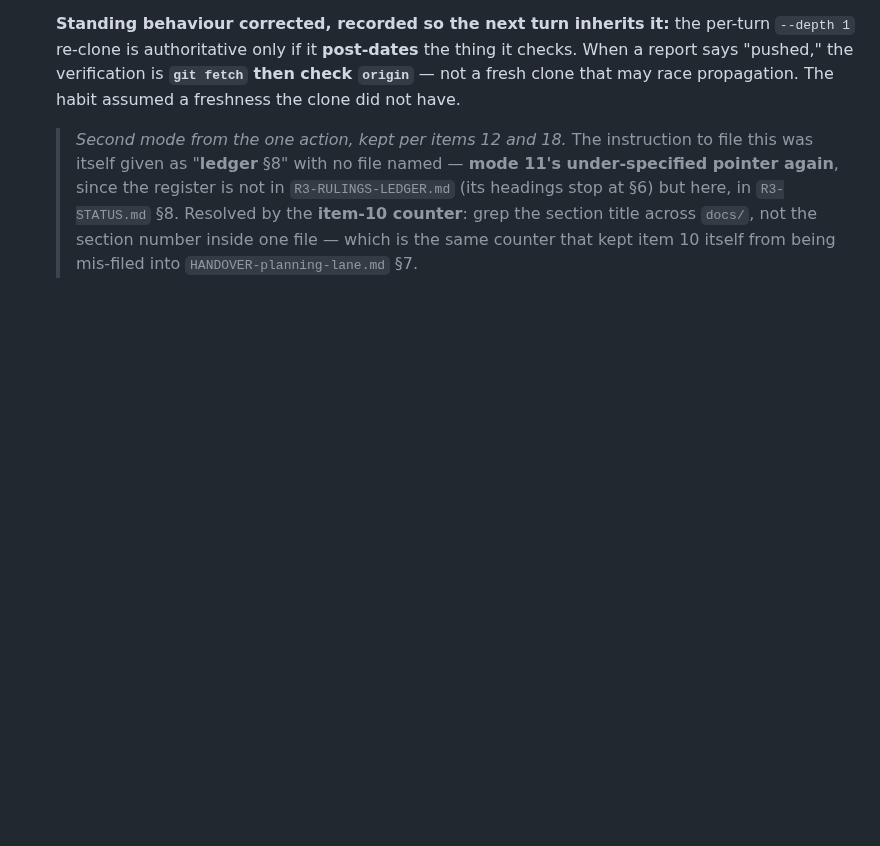
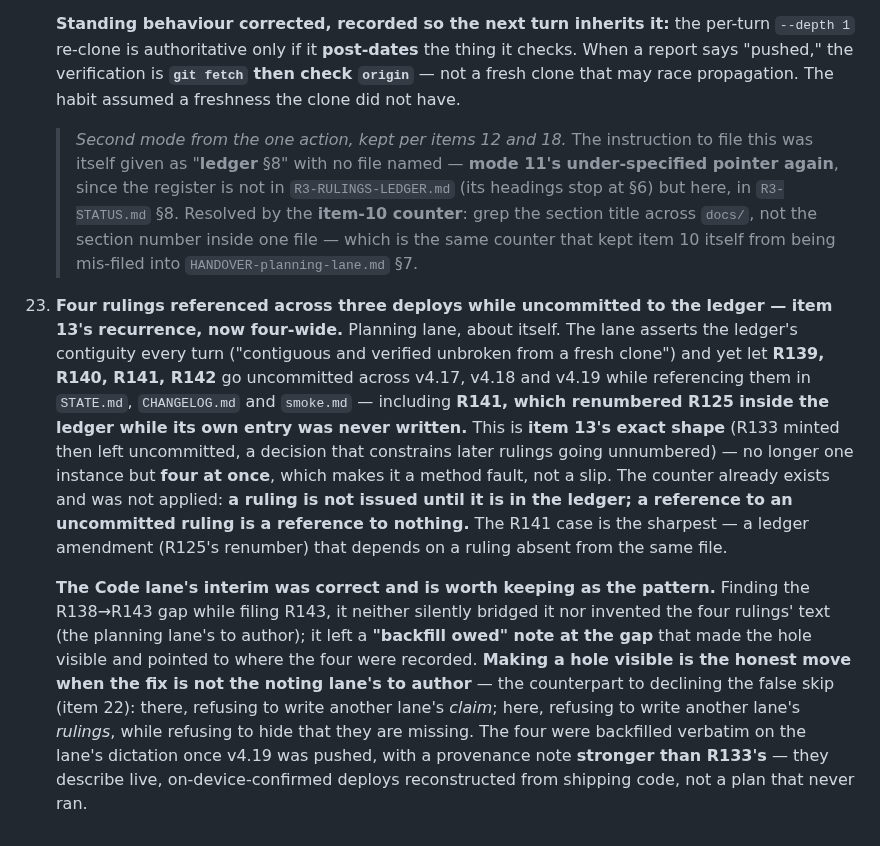
Before and after one commit to Tosinik/steep-tea-log, a Markdown page: docs/r3/R3-STATUS.md, the part around the change. Rendered like a GitHub page; blank space fills up the shorter version.

```diff
--- a/docs/r3/R3-STATUS.md
+++ b/docs/r3/R3-STATUS.md
@@ -1026,3 +1026,24 @@ licence to adapt the engine.
     > `R3-STATUS.md` §8. Resolved by the **item-10 counter**: grep the section title across `docs/`, not
     > the section number inside one file — which is the same counter that kept item 10 itself from being
     > mis-filed into `HANDOVER-planning-lane.md` §7.
+23. **Four rulings referenced across three deploys while uncommitted to the ledger — item 13's
+    recurrence, now four-wide.** Planning lane, about itself. The lane asserts the ledger's contiguity
+    every turn ("contiguous and verified unbroken from a fresh clone") and yet let **R139, R140, R141,
+    R142** go uncommitted across v4.17, v4.18 and v4.19 while referencing them in `STATE.md`,
+    `CHANGELOG.md` and `smoke.md` — including **R141, which renumbered R125 inside the ledger while its
+    own entry was never written.** This is **item 13's exact shape** (R133 minted then left uncommitted,
+    a decision that constrains later rulings going unnumbered) — no longer one instance but **four at
+    once**, which makes it a method fault, not a slip. The counter already exists and was not applied:
+    **a ruling is not issued until it is in the ledger; a reference to an uncommitted ruling is a
+    reference to nothing.** The R141 case is the sharpest — a ledger amendment (R125's renumber) that
+    depends on a ruling absent from the same file.
+
+    **The Code lane's interim was correct and is worth keeping as the pattern.** Finding the R138→R143
+    gap while filing R143, it neither silently bridged it nor invented the four rulings' text (the
+    planning lane's to author); it left a **"backfill owed" note at the gap** that made the hole visible
+    and pointed to where the four were recorded. **Making a hole visible is the honest move when the fix
+    is not the noting lane's to author** — the counterpart to declining the false skip (item 22): there,
+    refusing to write another lane's *claim*; here, refusing to write another lane's *rulings*, while
+    refusing to hide that they are missing. The four were backfilled verbatim on the lane's dictation
+    once v4.19 was pushed, with a provenance note **stronger than R133's** — they describe live,
+    on-device-confirmed deploys reconstructed from shipping code, not a plan that never ran.
```
Also changed, not shown: STATE.md (+9 -8 lines), 1 other file.
